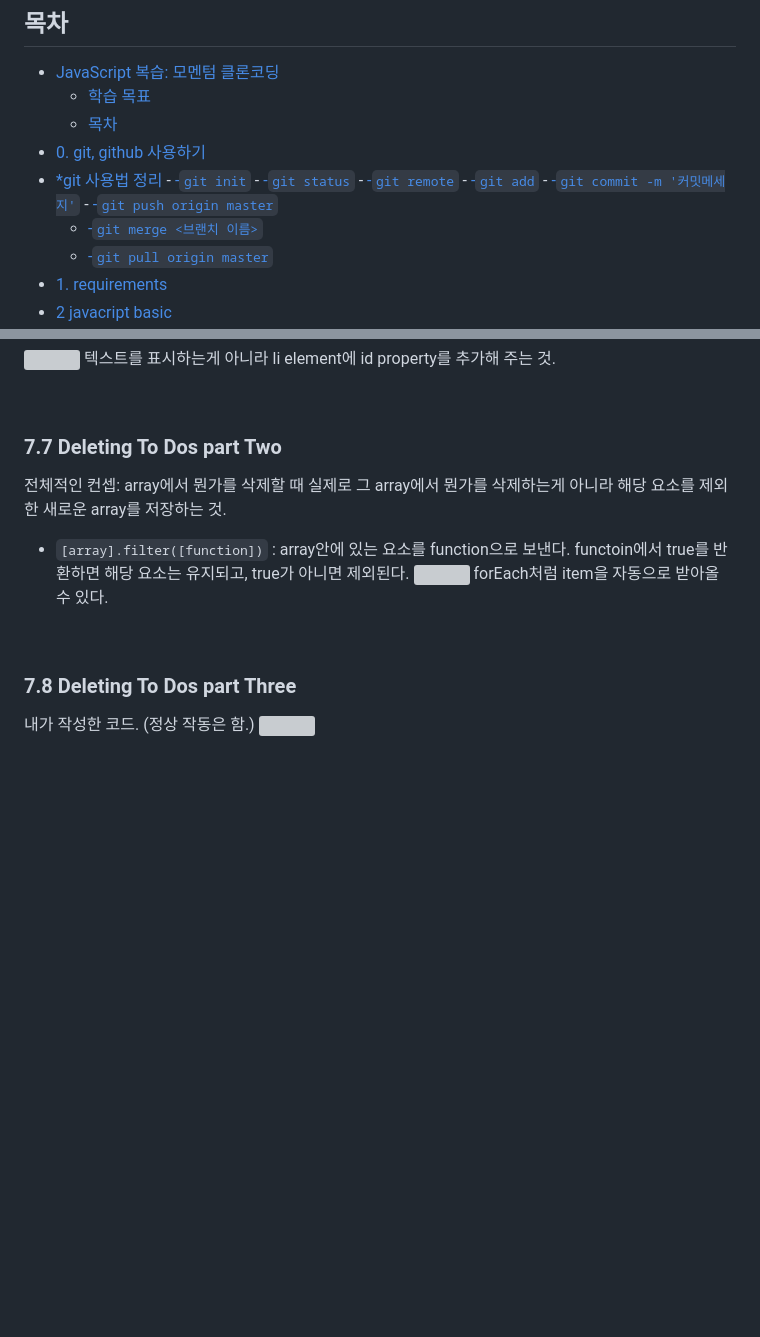
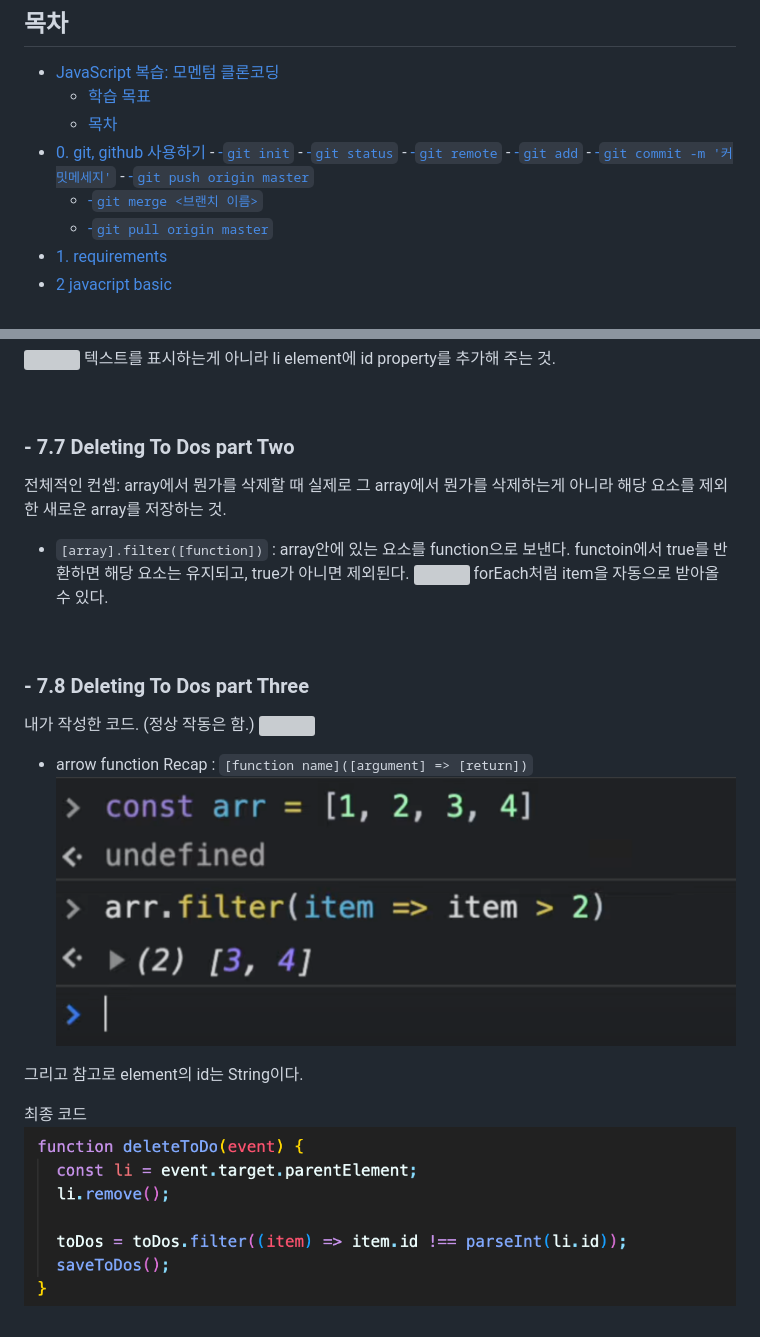
Before and after one commit to yunchanbin/clone_momentum, a Markdown page: README.md, 2 parts joined by grey strips. Rendered like a GitHub page; pictures changed too: assets/img/7.8-2.png (added), assets/img/7.8-3.png (added); blank space fills up the shorter version; grey boxes are pictures that could not be loaded.

```diff
--- a/README.md
+++ b/README.md
@@ -17,8 +17,7 @@
 - [JavaScript 복습: 모멘텀 클론코딩](#javascript-복습-모멘텀-클론코딩)
   - [학습 목표](#학습-목표)
   - [목차](#목차)
-- [0. git, github 사용하기](#0-git-github-사용하기)
-- [\*git 사용법 정리](#git-사용법-정리) - [-`git init`](#-git-init) - [-`git status`](#-git-status) - [-`git remote`](#-git-remote) - [-`git add`](#-git-add) - [-`git commit -m '커밋메세지'`](#-git-commit--m-커밋메세지) - [-`git push origin master`](#-git-push-origin-master)
+- [0. git, github 사용하기](#0-git-github-사용하기) - [-`git init`](#-git-init) - [-`git status`](#-git-status) - [-`git remote`](#-git-remote) - [-`git add`](#-git-add) - [-`git commit -m '커밋메세지'`](#-git-commit--m-커밋메세지) - [-`git push origin master`](#-git-push-origin-master)
   - [-`git merge <브랜치 이름>`](#-git-merge-브랜치-이름)
   - [-`git pull origin master`](#-git-pull-origin-master)
 - [1. requirements](#1-requirements)
@@ -732,7 +731,7 @@ event 안에 target이라는 property가 있다. 여기서 이벤트 발생 위
 
 <br>
 
-### 7.7 Deleting To Dos part Two
+### - 7.7 Deleting To Dos part Two
 
 전체적인 컨셉: array에서 뭔가를 삭제할 때 실제로 그 array에서 뭔가를 삭제하는게 아니라 해당 요소를 제외한 새로운 array를 저장하는 것.
 
@@ -742,7 +741,16 @@ event 안에 target이라는 property가 있다. 여기서 이벤트 발생 위
 
 <br>
 
-### 7.8 Deleting To Dos part Three
+### - 7.8 Deleting To Dos part Three
 
 내가 작성한 코드. (정상 작동은 함.)
 ![](assets/img/7.8-1.png)
+
+- arrow function Recap
+  : `[function name]([argument] => [return])`
+  ![](assets/img/7.8-2.png)
+
+그리고 참고로 element의 id는 String이다.
+
+최종 코드
+![](assets/img/7.8-3.png)
```
Also changed, not shown: other parts of README.md (+49 -49 lines), 1 other file.
